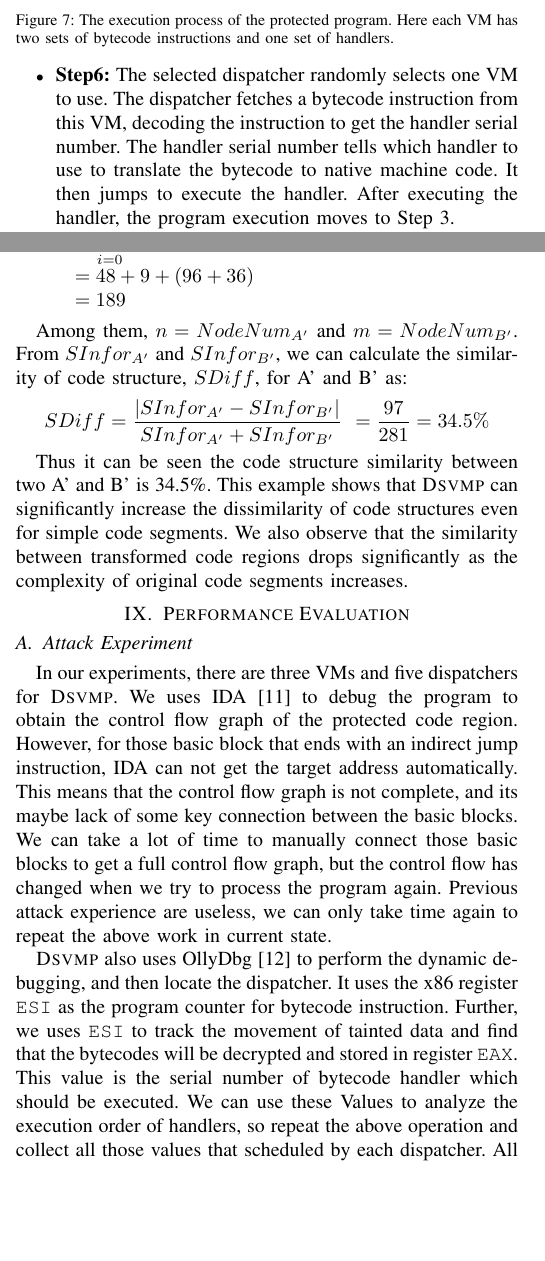
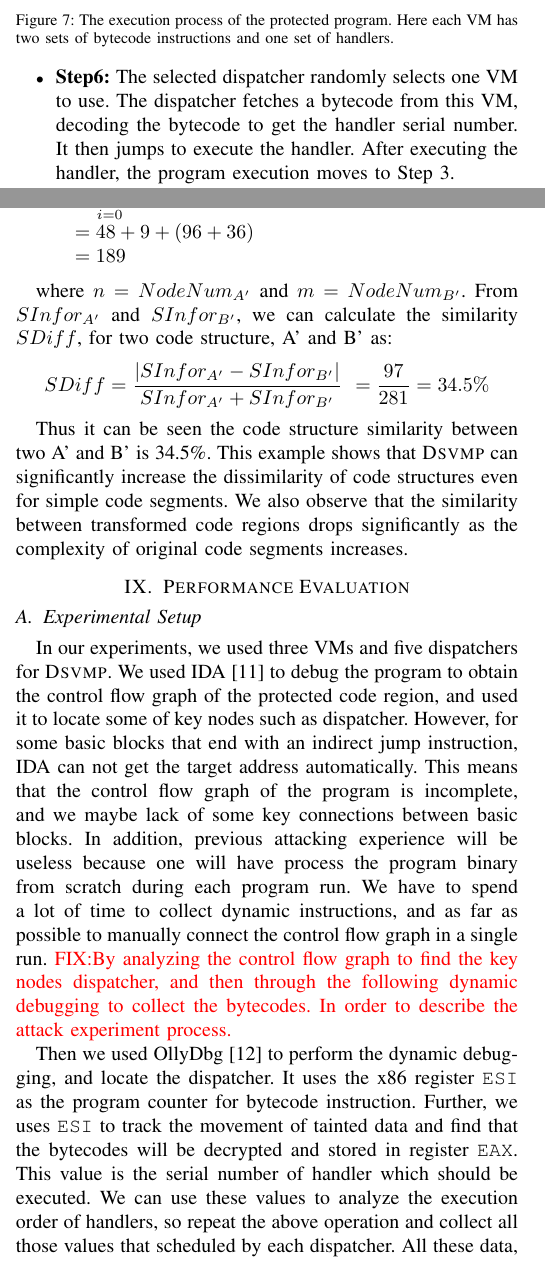
Before and after one commit to kuangkaiyuan/kky-paper, a LaTeX paper (DSVMP.tex): two parts of the columns of pages 5 and 6 of 8 before the commit and two parts of the columns of pages 5 and 6 of 9 after it, joined at a grey line, cut so that both start at the same text, the shorter picture padded with empty space. Compiled offline with pdfLaTeX.

Commit message:
fixed-Fix

```diff
--- a/DSVMP.tex
+++ b/DSVMP.tex
@@ -823,7 +825,7 @@ and store the result to the virtual context (VMContext).
   \hline
 \end{tabular}
 \vspace{+1mm}\\
-Notes: In the table, ``NI" means the native x86 instructions, and ``VI" means the virtual instructions. Add ``Instr.3" and ``Instr.4" in order to jump back to execute the native code after the protected code region.
+Notes: In the table, ``NI" indicates the native x86 instructions, and ``VI" donates the virtual instructions. Here, our system inserts ``Instr.3" and ``Instr.4" in order to jump back to execute the native code after returning from the protected code region.
 \vspace{-5mm}
 \end{table}
 
@@ -855,5 +857,7 @@ Runtime execution of the protected code region is illustrated in Figure \ref{fig
 \item \textbf{Step5:} If the control unit chooses to return the control to a dispatcher, it will randomly select a dispatcher to continue the execution. This moves to Step 6.
-\item \textbf{Step6:} The selected dispatcher randomly selects one VM to use. The dispatcher fetches a bytecode instruction from this VM, decoding the instruction to get the handler serial number. The handler serial number tells which handler to use to translate the bytecode to native machine code. It then jumps to execute the handler. After executing the handler, the program execution moves to Step 3.
+\item \textbf{Step6:} The selected dispatcher randomly selects one VM to use. The dispatcher fetches a bytecode from this VM, decoding the bytecode to get the handler serial number.
+    %The handler serial number tells which handler to use to translate the bytecode to native machine code.
+    It then jumps to execute the handler. After executing the handler, the program execution moves to Step 3.
 \item \textbf{Step7:} Step 3 and Step 4 are iterated until all the bytecodes get executed. The finally step is to invoke the \texttt{VMExit} to restore the native context and to continue executing the target program.
 \end{itemize}
 
@@ -957,8 +961,7 @@ Applying this formula for the transformed code segments, A' and  B', listed in T
                                         =  189
 \end{array}\]
 
-
-Among them, $n=NodeNu{m_{A'}}$ and $m=NodeNu{m_{B'}}$. From $SInfo{r_{A'}}$ and $SInfo{r_{B'}}$, we can calculate the similarity of code structure, $SDiff$, for A' and B' as:
+where $n=NodeNu{m_{A'}}$ and $m=NodeNu{m_{B'}}$. From $SInfo{r_{A'}}$ and $SInfo{r_{B'}}$, we can calculate the similarity $SDiff$, for two code structure, A' and B' as:
 \[SDiff = \frac{{|SInfo{r_{A'}} - SInfo{r_{B'}}|}}{{SInfo{r_{A'}} + SInfo{r_{B'}}}}\;{\kern 1pt}  = \frac{{97}}{{281}} = 34.5\% \]
 
 Thus it can be seen the code structure similarity between two A' and B' is  34.5\%. This example shows that \DSVMP can significantly
@@ -968,10 +971,15 @@ regions drops significantly as the complexity of original code segments increase
 \section{Performance Evaluation}
 %In this section, we first discusse the experimental and cost analysis, and then present the evaluation results of \DSVMP based on the experimental data in detail.
 
-\subsection{Attack Experiment}
-In our experiments, there are three VMs and five dispatchers for \DSVMP. We uses IDA~\cite{14Idapro} to debug the program to obtain the control flow graph of the protected code region. However, for those basic block that ends with an indirect jump instruction, IDA can not get the target address automatically. This means that the control flow graph is not complete, and its maybe lack of some key connection between the basic blocks. We can take a lot of time to manually connect those basic blocks to get a full control flow graph, but the control flow has changed when we try to process the program again. Previous attack experience are useless, we can only take time again to repeat the above work in current state.
+\subsection{Experimental Setup}
+In our experiments, we used three VMs and five dispatchers for \DSVMP. We used IDA~\cite{14Idapro} to debug the program to obtain the control flow graph of the protected code region, and used it to locate some of key nodes such as dispatcher.
+However, for some basic blocks that end with an indirect jump instruction, IDA can not get the target address automatically. This means that the control flow graph of the program is incomplete, and we maybe lack of some key connections between basic blocks. In addition, previous attacking experience will be useless because one will have process the program binary from scratch during each program run.
+We have to spend a lot of time to collect dynamic instructions, and as far as possible to manually connect the control flow graph in a single run.
+%The key observation here is that the control flow graph of the program every time when we process the program binary.
+%As a result, previous attacking experience will be useless because one will have process the program binary from scratch during each program run/
+\FIXME{By analyzing the control flow graph to find the key nodes dispatcher, and then through the following dynamic debugging to collect the bytecodes. In order to describe the attack experiment process.}
 
-\DSVMP also uses OllyDbg~\cite{15Ollydbg} to perform the dynamic debugging, and then locate the dispatcher. It uses the x86 register \texttt{ESI} as the program counter for bytecode instruction. Further, we uses \texttt{ESI} to track the movement of tainted data and find that the bytecodes will be decrypted and stored in register \texttt{EAX}. This value is the serial number of bytecode handler which should be executed. We can use these Values to analyze the execution order of handlers, so repeat the above operation and collect all those values that scheduled by each dispatcher. All these data, however, still cannot restore the execution logic of handlers, because these bytecodes from multiple VMs, the same data may represent different meanings. In addition, the handlers that we collected by dispatcher are not all of them, because in \DSVMP some handlers probably scheduled by other handlers (see Section~\ref{sec:dvs}). What counts is \DSVMP has the different bytecode handler scheduling for different runs, which makes the dynamic debugging more difficult.
+Then we used OllyDbg~\cite{15Ollydbg} to perform the dynamic debugging, and locate the dispatcher. It uses the x86 register \texttt{ESI} as the program counter for bytecode instruction. Further, we uses \texttt{ESI} to track the movement of tainted data and find that the bytecodes will be decrypted and stored in register \texttt{EAX}. This value is the serial number of handler which should be executed. We can use these values to analyze the execution order of handlers, so repeat the above operation and collect all those values that scheduled by each dispatcher. All these data, however, still cannot restore the execution logic of handlers, because these bytecodes from multiple VMs, the same data may represent different meanings. In addition, the handlers that we collected by dispatcher are not all of them, because in \DSVMP some handlers probably scheduled by other handlers (see Section~\ref{sec:dvs}). What counts is \DSVMP has the different bytecode handler scheduling for different runs, which makes the dynamic debugging more difficult.
 %\begin{verbatim}
 %00 0A 12 15 37 64 00 0A 12 89 0B 02 57 36
 %78 9A 8E 65 0C 13 25 32 11 24 0A 12 24 8F
```
Also changed, not shown: DSVMP.pdf, DSVMP.tex (18 more changed lines), 1 other file.
